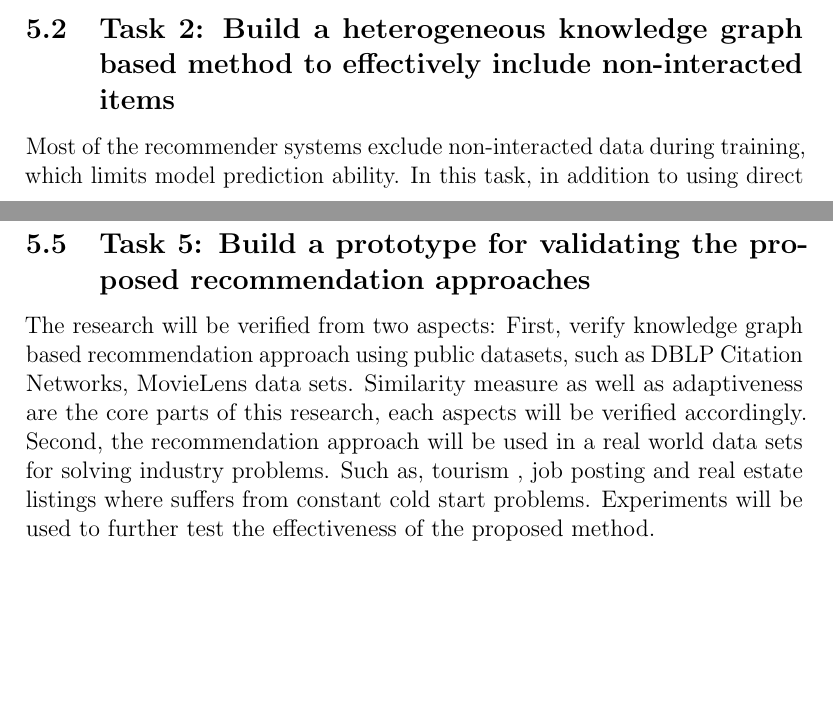
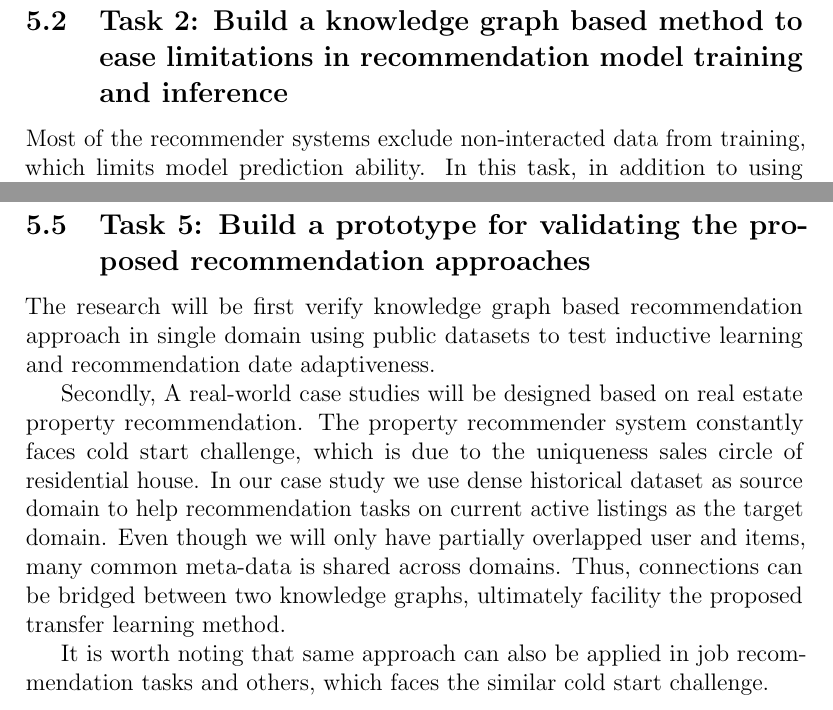
Before and after one commit to zdjohn/TRM-research-proposal, a LaTeX document (main.tex, which reads _5_methodology_tasks.tex): two parts of pages 17 and 23 of 29 before the commit and two parts of pages 18 and 23 of 29 after it, joined at a grey line, cut so that both start at the same text, the shorter picture padded with empty space. Compiled offline with pdfLaTeX.

Commit message:
update case study

```diff
--- a/_5_methodology_tasks.tex
+++ b/_5_methodology_tasks.tex
@@ -26,9 +26,9 @@ The rich semantic heterogeneous graph structure enables the new data coming to e
 Intuitively, the node-to-node distance and neighborhood structural comparisons can be both used in measuring user/item similarity for existing or new nodes. In task 3, we would further explore this property to overcome cold start problems and improve recommendation model adaptiveness.
 
 
-\subsection{Task 2: Build a heterogeneous knowledge graph based method to effectively include non-interacted items}
+\subsection{Task 2: Build a knowledge graph based method to ease limitations in recommendation model training and inference}
 
-Most of the recommender systems exclude non-interacted data during training, which limits model prediction ability. In this task, in addition to using direct interactions, we adopt experts knowledge into representation modelling process by defining meta-path connections between nodes. As a result, the model can establish indirect user-item connections via the heterogeneous knowledge graph. For example, \textit{User - Movie} interaction, can be extend to \textit{User - Movie1 - Actor - Movie2}. Consequently, the recommendation model can be benefited from the denser connections inside the heterogeneous graph. One added benefit of such meta-path approach is reducing bias, which happens commonly in the early stage of recommender systems. i.e. When data is not sufficiently available to represent a complete user/item distribution.
+Most of the recommender systems exclude non-interacted data from training, which limits model prediction ability. In this task, in addition to using direct interactions, we adopt experts knowledge into representation modelling process by defining meta-path connections between nodes. As a result, the model can establish indirect user-item connections via the heterogeneous knowledge graph. For example, \textit{User - Movie} interaction, can be extend to \textit{User - Movie1 - Actor - Movie2}. Consequently, the recommendation model can be benefited from the denser connections inside the heterogeneous graph. One added benefit of such meta-path approach is reducing bias, which happens commonly in the early stage of recommender systems. i.e. When data is not sufficiently available to represent a complete user/item distribution.
 
 On the other hand, incorporating the heterogeneous knowledge graph into a recommender system is not as straight forward as processing tabular dataset. Subsequently, this task transforms node into latent representation through node neighborhood propagation. Collectively, high-order connectivity and node neighborhood structure can be included as part of the representation learning process. So that, side information such as user demographics, item feature representation and node structural information can be transformed into feature vectors holistically by the representative model.
 
@@ -134,6 +134,11 @@ Finally we adjust our cross-domain recommendation objective to as following:
 
 \subsection{Task 5: Build a prototype for validating the proposed recommendation approaches}
 
-The research will be verified from two aspects:
-First, verify knowledge graph based recommendation approach using public datasets, such as DBLP Citation Networks, MovieLens data sets. Similarity measure as well as adaptiveness are the core parts of this research, each aspects will be verified accordingly.
-Second, the recommendation approach will be used in a real world data sets for solving industry problems. Such as, tourism , job posting and real estate listings where suffers from constant cold start problems. Experiments will be used to further test the effectiveness of the proposed method.
+The research will be first verify knowledge graph based recommendation approach in single domain using public datasets to test inductive learning and recommendation date adaptiveness.
+
+Secondly, A real-world case studies will be designed based on real estate property recommendation. The property recommender system constantly faces cold start challenge, which is due to the uniqueness sales circle of residential house.
+In our case study we use dense historical dataset as source domain to help recommendation tasks on current active listings as the target domain.
+Even though we will only have partially overlapped user and items, many common meta-data is shared across domains.
+Thus, connections can be bridged between two knowledge graphs, ultimately facility the proposed transfer learning method.
+
+It is worth noting that same approach can also be applied in job recommendation tasks and others, which faces the similar cold start challenge.
```
Also changed, not shown: _2_questions_objectives_outcome.tex (+1 -1 lines), figs/framework_overview.jpg, figs/hkg.png (added), _5_methodology_tasks.tex (8 more changed lines).
